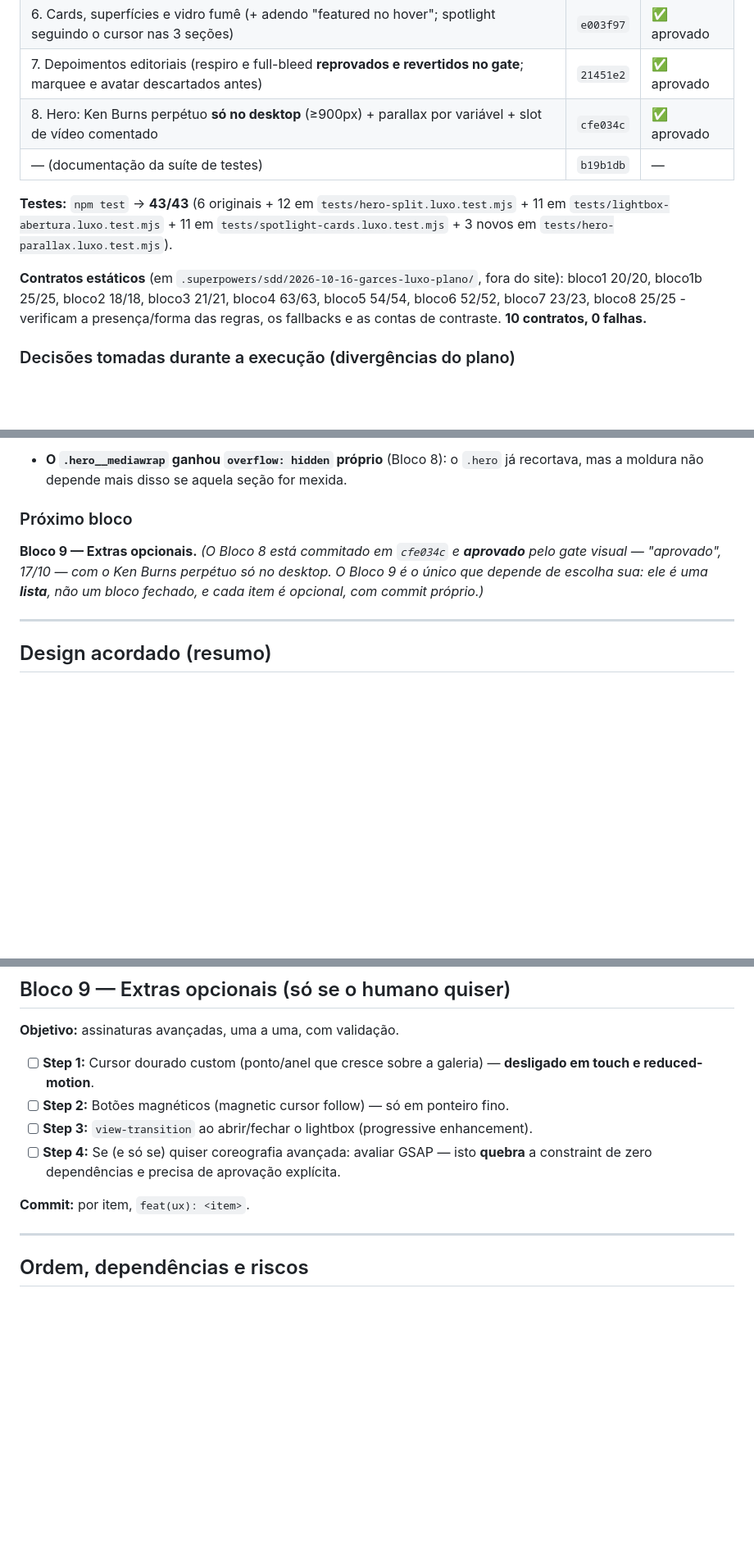
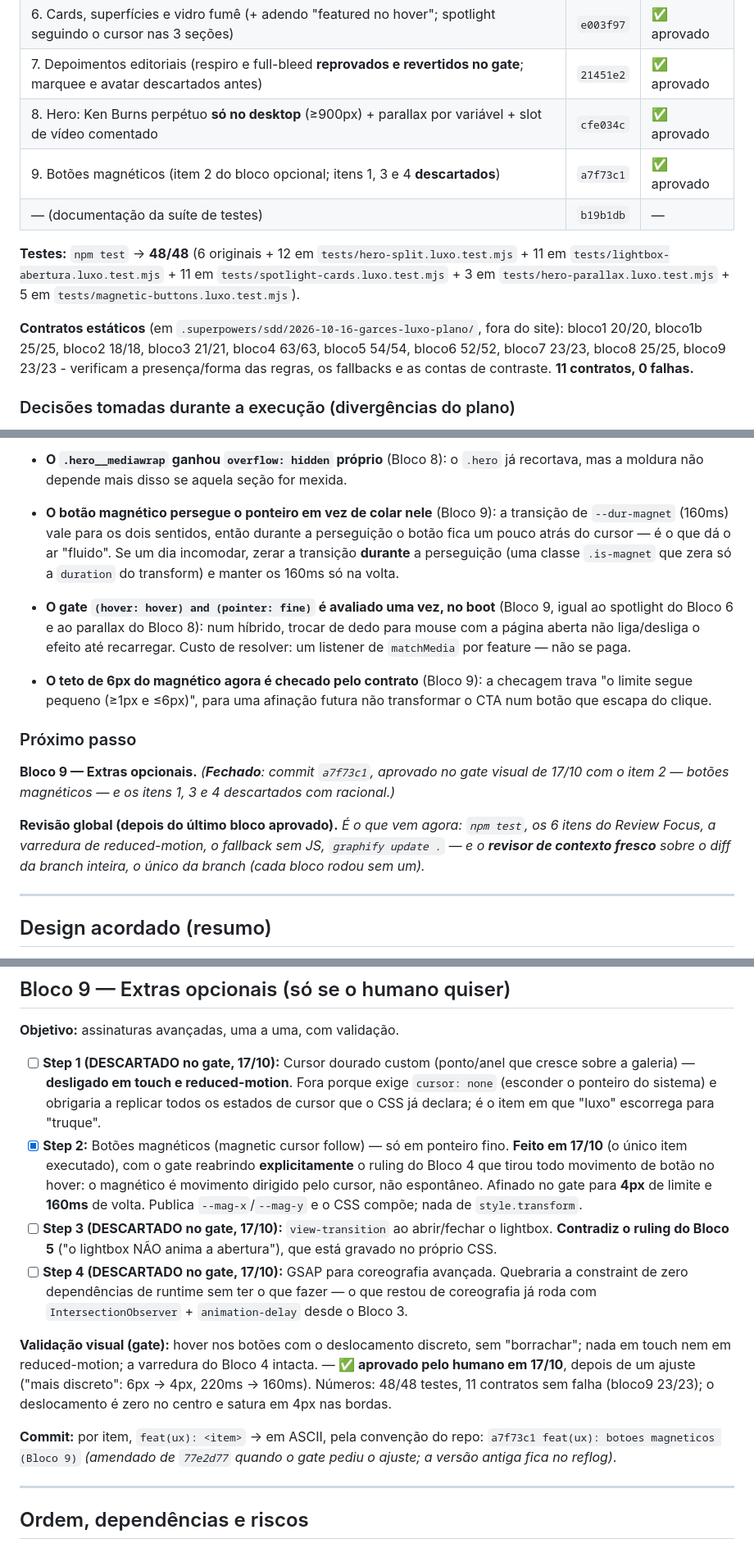
Before and after one commit to josemelao/garcesbyballoons, a Markdown page: PLANO-LUXO.md, 3 parts joined by grey strips. Shown at 82% size. Rendered like a GitHub page; blank space fills up the shorter version.

Commit message:
docs(plano): bloco 9 aprovado no gate visual

```diff
--- a/PLANO-LUXO.md
+++ b/PLANO-LUXO.md
@@ -30,11 +30,12 @@
 | 6. Cards, superfícies e vidro fumê (+ adendo "featured no hover"; spotlight seguindo o cursor nas 3 seções) | `e003f97` | ✅ aprovado |
 | 7. Depoimentos editoriais (respiro e full-bleed **reprovados e revertidos no gate**; marquee e avatar descartados antes) | `21451e2` | ✅ aprovado |
 | 8. Hero: Ken Burns perpétuo **só no desktop** (≥900px) + parallax por variável + slot de vídeo comentado | `cfe034c` | ✅ aprovado |
+| 9. Botões magnéticos (item 2 do bloco opcional; itens 1, 3 e 4 **descartados**) | `a7f73c1` | ✅ aprovado |
 | — (documentação da suíte de testes) | `b19b1db` | — |
 
-**Testes:** `npm test` → **43/43** (6 originais + 12 em `tests/hero-split.luxo.test.mjs` + 11 em `tests/lightbox-abertura.luxo.test.mjs` + 11 em `tests/spotlight-cards.luxo.test.mjs` + 3 novos em `tests/hero-parallax.luxo.test.mjs`).
+**Testes:** `npm test` → **48/48** (6 originais + 12 em `tests/hero-split.luxo.test.mjs` + 11 em `tests/lightbox-abertura.luxo.test.mjs` + 11 em `tests/spotlight-cards.luxo.test.mjs` + 3 em `tests/hero-parallax.luxo.test.mjs` + 5 em `tests/magnetic-buttons.luxo.test.mjs`).
 
-**Contratos estáticos** (em `.superpowers/sdd/2026-10-16-garces-luxo-plano/`, fora do site): bloco1 20/20, bloco1b 25/25, bloco2 18/18, bloco3 21/21, bloco4 63/63, bloco5 54/54, bloco6 52/52, bloco7 23/23, bloco8 25/25 - verificam a presença/forma das regras, os fallbacks e as contas de contraste. **10 contratos, 0 falhas.**
+**Contratos estáticos** (em `.superpowers/sdd/2026-10-16-garces-luxo-plano/`, fora do site): bloco1 20/20, bloco1b 25/25, bloco2 18/18, bloco3 21/21, bloco4 63/63, bloco5 54/54, bloco6 52/52, bloco7 23/23, bloco8 25/25, bloco9 23/23 - verificam a presença/forma das regras, os fallbacks e as contas de contraste. **11 contratos, 0 falhas.**
 
 ### Decisões tomadas durante a execução (divergências do plano)
 
@@ -117,10 +122,15 @@
 - **Em reduced-motion a foto do hero agora fica em 1.12** (Bloco 8): antes a seção 20 zerava o transform da imagem (`transform: none`) e ela caía para 1.0. É framing, não movimento — e o usuário de reduced-motion passa a ver a **mesma composição** do resto da página, só congelada.
 - **O Ken Burns só roda com `.js`** (Bloco 8, como no snippet do plano): se `main.js` falhar, o hero fica parado, com o mesmo enquadramento. No celular a regra nem existe (media query), então lá o hero é imóvel por desenho, não por degradação.
 - **O `.hero__mediawrap` ganhou `overflow: hidden` próprio** (Bloco 8): o `.hero` já recortava, mas a moldura não depende mais disso se aquela seção for mexida.
+- **O botão magnético persegue o ponteiro em vez de colar nele** (Bloco 9): a transição de `--dur-magnet` (160ms) vale para os dois sentidos, então durante a perseguição o botão fica um pouco atrás do cursor — é o que dá o ar "fluido". Se um dia incomodar, zerar a transição **durante** a perseguição (uma classe `.is-magnet` que zera só a `duration` do transform) e manter os 160ms só na volta.
+- **O gate `(hover: hover) and (pointer: fine)` é avaliado uma vez, no boot** (Bloco 9, igual ao spotlight do Bloco 6 e ao parallax do Bloco 8): num híbrido, trocar de dedo para mouse com a página aberta não liga/desliga o efeito até recarregar. Custo de resolver: um listener de `matchMedia` por feature — não se paga.
+- **O teto de 6px do magnético agora é checado pelo contrato** (Bloco 9): a checagem trava "o limite segue pequeno (≥1px e ≤6px)", para uma afinação futura não transformar o CTA num botão que escapa do clique.
 
-### Próximo bloco
+### Próximo passo
 
-**Bloco 9 — Extras opcionais.** *(O Bloco 8 está commitado em `cfe034c` e **aprovado** pelo gate visual — "aprovado", 17/10 — com o Ken Burns perpétuo só no desktop. O Bloco 9 é o único que depende de escolha sua: ele é uma **lista**, não um bloco fechado, e cada item é opcional, com commit próprio.)*
+**Bloco 9 — Extras opcionais.** *(**Fechado**: commit `a7f73c1`, aprovado no gate visual de 17/10 com o item 2 — botões magnéticos — e os itens 1, 3 e 4 descartados com racional.)*
+
+**Revisão global (depois do último bloco aprovado).** *É o que vem agora: `npm test`, os 6 itens do Review Focus, a varredura de reduced-motion, o fallback sem JS, `graphify update .` — e o **revisor de contexto fresco** sobre o diff da branch inteira, o único da branch (cada bloco rodou sem um).*
 
 ---
 
@@ -549,12 +559,14 @@ Notas de execução (a resolver neste bloco, antes de escrever):
 
 **Objetivo:** assinaturas avançadas, uma a uma, com validação.
 
-- [ ] **Step 1:** Cursor dourado custom (ponto/anel que cresce sobre a galeria) — **desligado em touch e reduced-motion**.
-- [ ] **Step 2:** Botões magnéticos (magnetic cursor follow) — só em ponteiro fino.
-- [ ] **Step 3:** `view-transition` ao abrir/fechar o lightbox (progressive enhancement).
-- [ ] **Step 4:** Se (e só se) quiser coreografia avançada: avaliar GSAP — isto **quebra** a constraint de zero dependências e precisa de aprovação explícita.
+- [ ] **Step 1 (DESCARTADO no gate, 17/10):** Cursor dourado custom (ponto/anel que cresce sobre a galeria) — **desligado em touch e reduced-motion**. Fora porque exige `cursor: none` (esconder o ponteiro do sistema) e obrigaria a replicar todos os estados de cursor que o CSS já declara; é o item em que "luxo" escorrega para "truque".
+- [x] **Step 2:** Botões magnéticos (magnetic cursor follow) — só em ponteiro fino. **Feito em 17/10** (o único item executado), com o gate reabrindo **explicitamente** o ruling do Bloco 4 que tirou todo movimento de botão no hover: o magnético é movimento dirigido pelo cursor, não espontâneo. Afinado no gate para **4px** de limite e **160ms** de volta. Publica `--mag-x`/`--mag-y` e o CSS compõe; nada de `style.transform`.
+- [ ] **Step 3 (DESCARTADO no gate, 17/10):** `view-transition` ao abrir/fechar o lightbox. **Contradiz o ruling do Bloco 5** ("o lightbox NÃO anima a abertura"), que está gravado no próprio CSS.
+- [ ] **Step 4 (DESCARTADO no gate, 17/10):** GSAP para coreografia avançada. Quebraria a constraint de zero dependências de runtime sem ter o que fazer — o que restou de coreografia já roda com `IntersectionObserver` + `animation-delay` desde o Bloco 3.
 
-**Commit:** por item, `feat(ux): <item>`.
+**Validação visual (gate):** hover nos botões com o deslocamento discreto, sem "borrachar"; nada em touch nem em reduced-motion; a varredura do Bloco 4 intacta. — **✅ aprovado pelo humano em 17/10**, depois de um ajuste ("mais discreto": 6px → 4px, 220ms → 160ms). Números: 48/48 testes, 11 contratos sem falha (bloco9 23/23); o deslocamento é zero no centro e satura em 4px nas bordas.
+
+**Commit:** por item, `feat(ux): <item>` → em ASCII, pela convenção do repo: `a7f73c1 feat(ux): botoes magneticos (Bloco 9)` *(amendado de `77e2d77` quando o gate pediu o ajuste; a versão antiga fica no reflog)*.
 
 ---
 
```
Also changed, not shown: other parts of PLANO-LUXO.md (+6 -2 lines).
